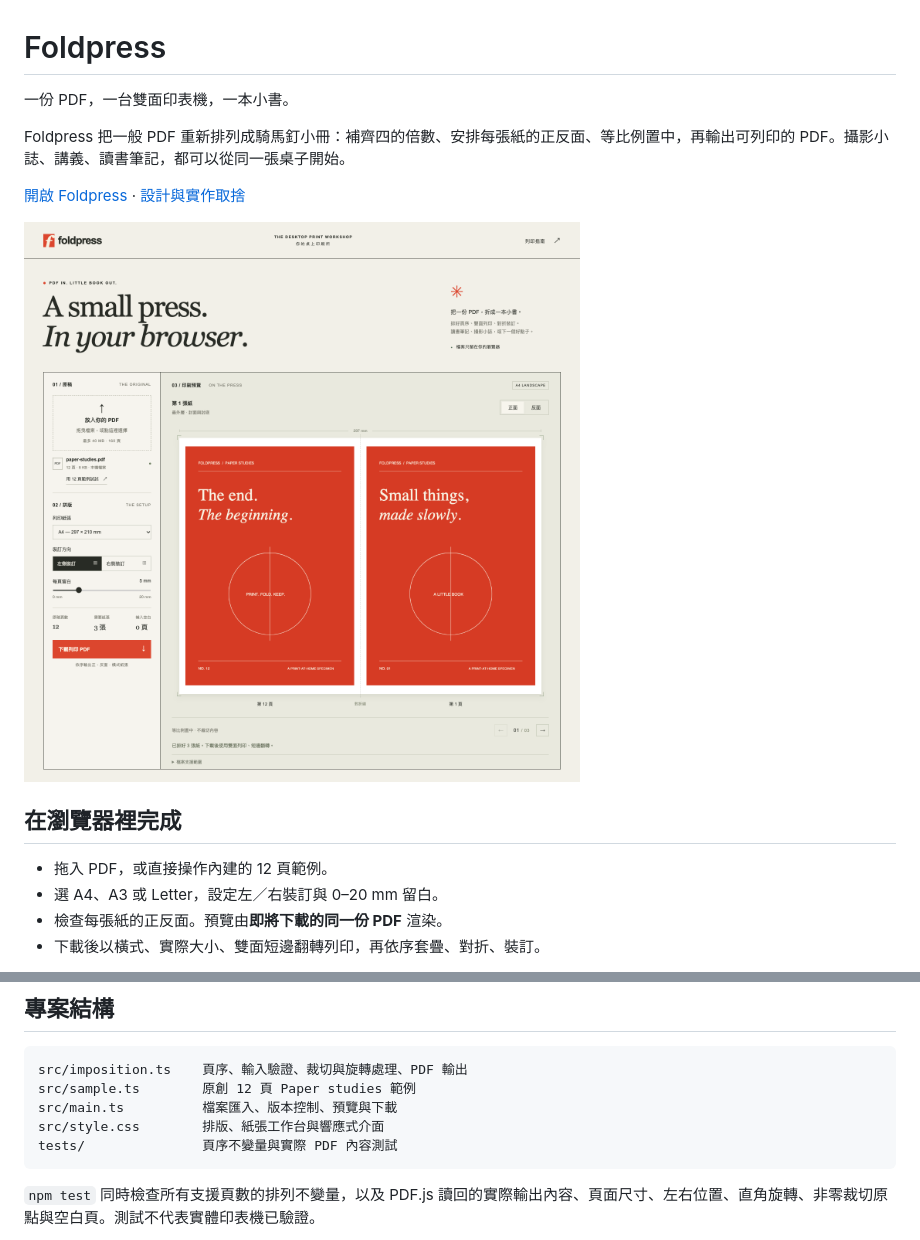
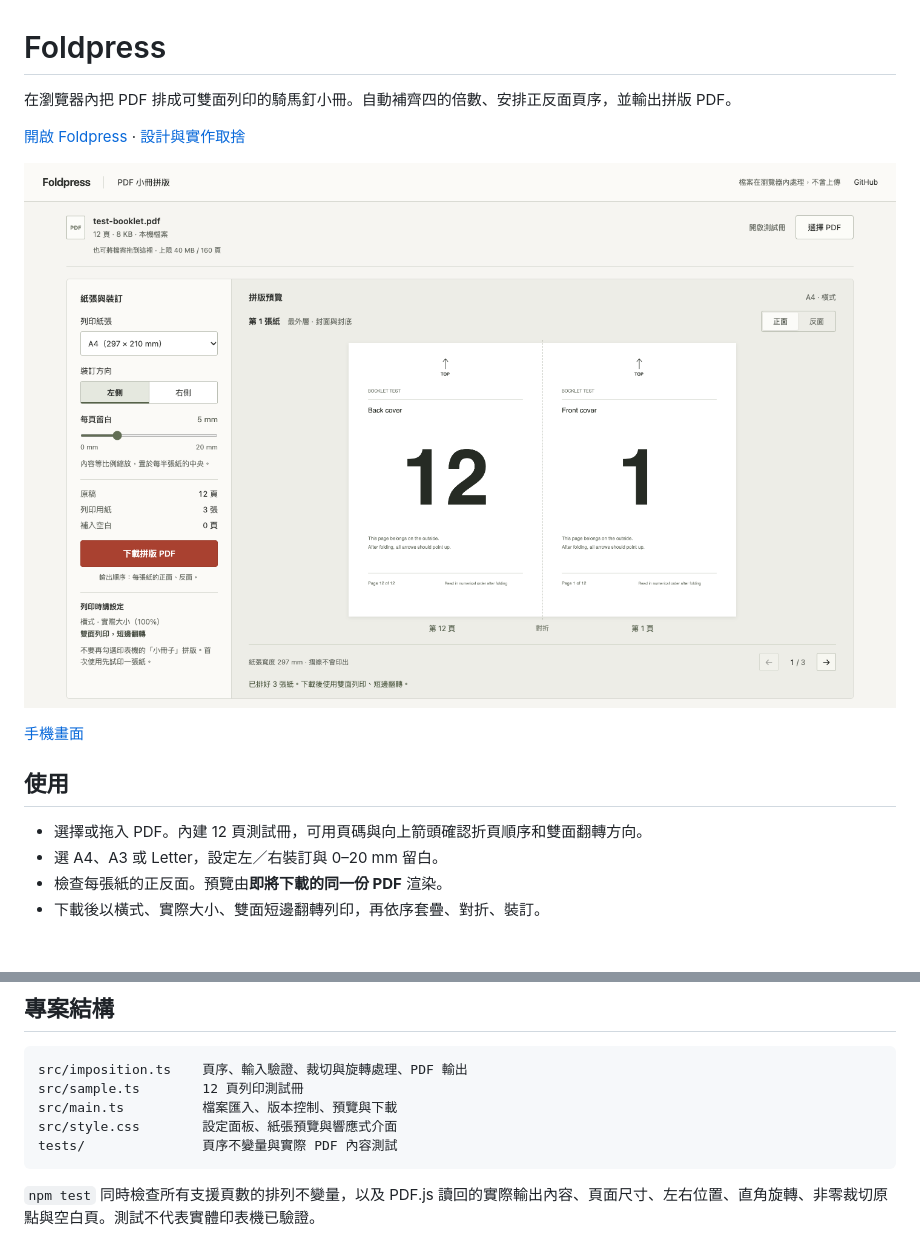
Before and after one commit to Miiduoa/foldpress, a Markdown page: README.md, 2 parts joined by grey strips. Rendered like a GitHub page; pictures changed too: docs/screenshot.png; blank space fills up the shorter version.

````diff
--- a/README.md
+++ b/README.md
@@ -1,16 +1,16 @@
 # Foldpress
 
-一份 PDF，一台雙面印表機，一本小書。
-
-Foldpress 把一般 PDF 重新排列成騎馬釘小冊：補齊四的倍數、安排每張紙的正反面、等比例置中，再輸出可列印的 PDF。攝影小誌、講義、讀書筆記，都可以從同一張桌子開始。
+在瀏覽器內把 PDF 排成可雙面列印的騎馬釘小冊。自動補齊四的倍數、安排正反面頁序，並輸出拼版 PDF。
 
 [開啟 Foldpress](https://miiduoa.github.io/foldpress/) · [設計與實作取捨](docs/decisions.md)
 
 ![Foldpress 工作區](docs/screenshot.png)
 
-## 在瀏覽器裡完成
+[手機畫面](docs/mobile.png)
 
-- 拖入 PDF，或直接操作內建的 12 頁範例。
+## 使用
+
+- 選擇或拖入 PDF。內建 12 頁測試冊，可用頁碼與向上箭頭確認折頁順序和雙面翻轉方向。
 - 選 A4、A3 或 Letter，設定左／右裝訂與 0–20 mm 留白。
 - 檢查每張紙的正反面。預覽由**即將下載的同一份 PDF** 渲染。
 - 下載後以橫式、實際大小、雙面短邊翻轉列印，再依序套疊、對折、裝訂。
@@ -64,9 +64,9 @@ npm run preview
 
 ```text
 src/imposition.ts    頁序、輸入驗證、裁切與旋轉處理、PDF 輸出
-src/sample.ts        原創 12 頁 Paper studies 範例
+src/sample.ts        12 頁列印測試冊
 src/main.ts          檔案匯入、版本控制、預覽與下載
-src/style.css        排版、紙張工作台與響應式介面
+src/style.css        設定面板、紙張預覽與響應式介面
 tests/               頁序不變量與實際 PDF 內容測試
 ```
 
````
Also changed, not shown: docs/decisions.md (+3 -3 lines), docs/mobile.png (added), 6 other files.
